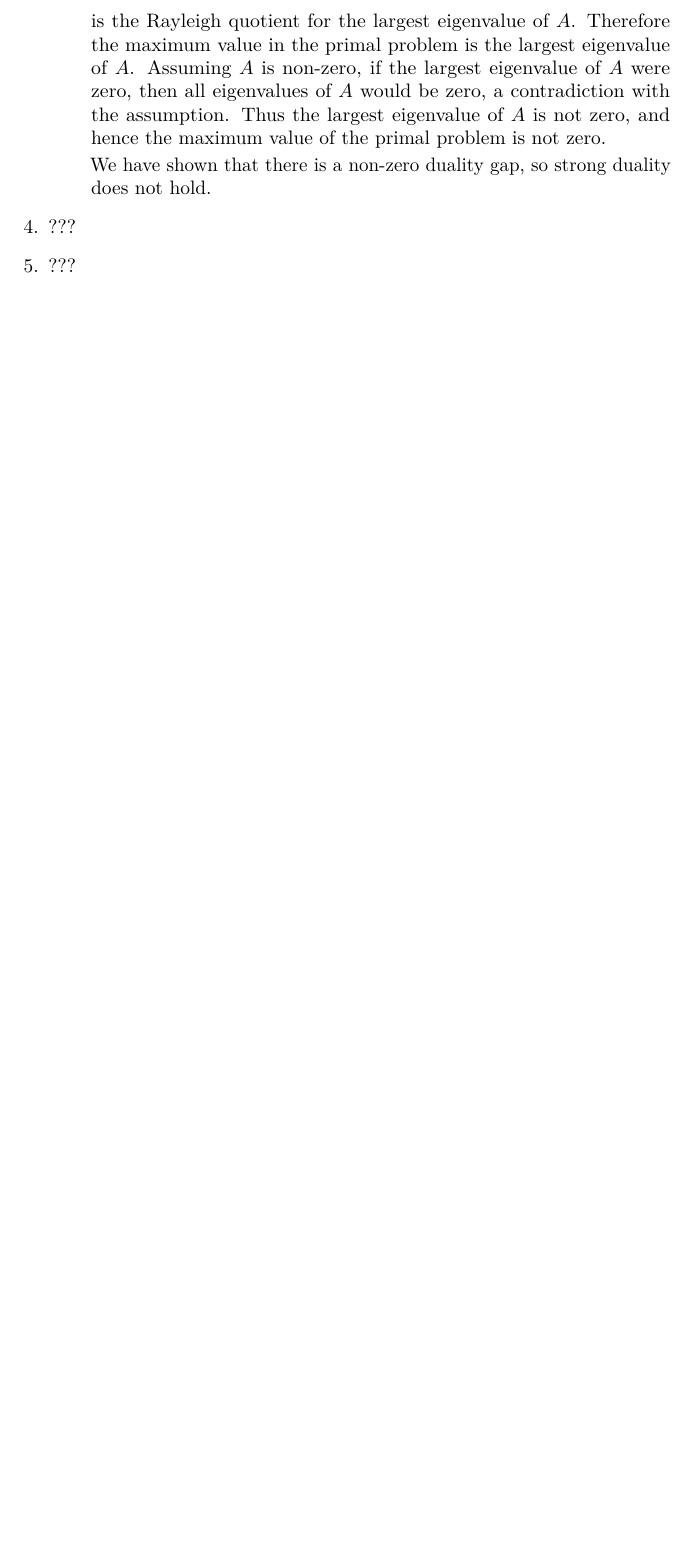
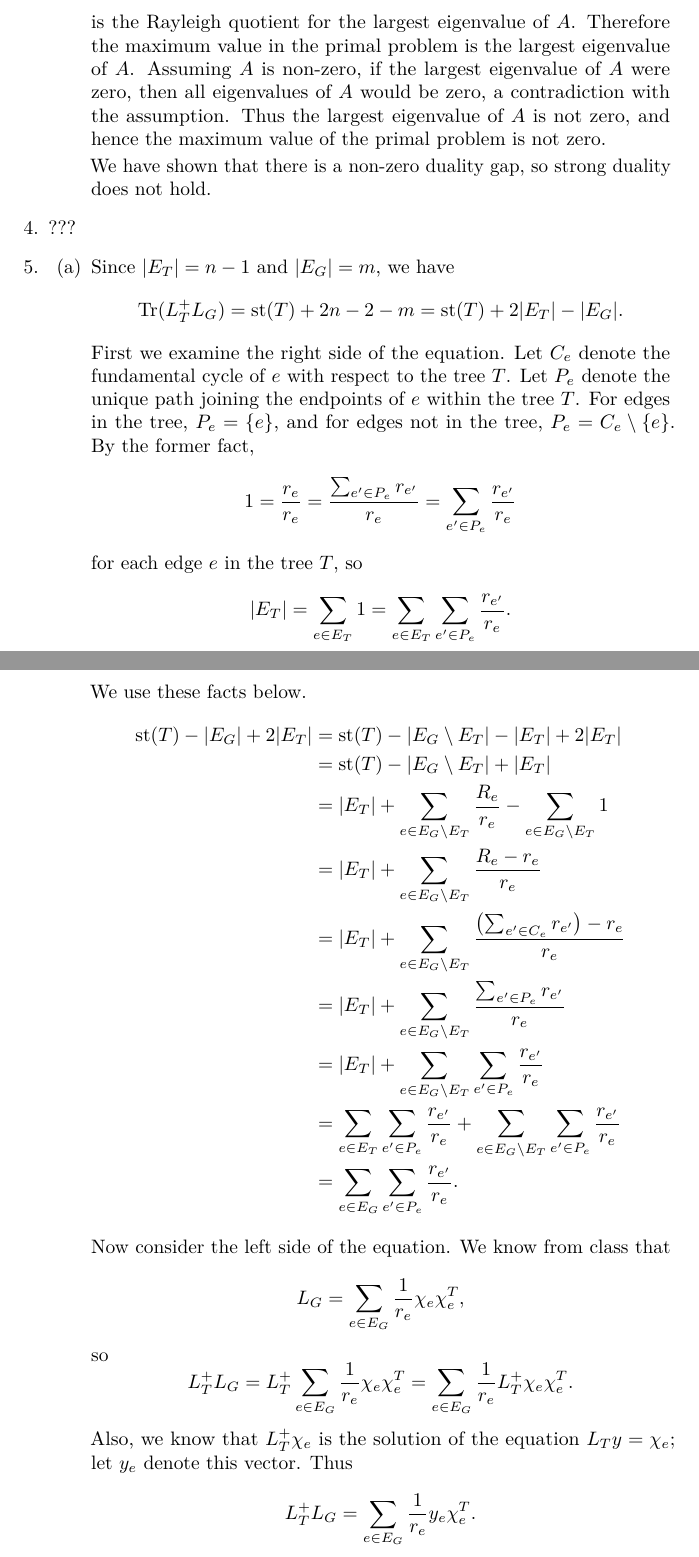
Before and after one commit to jfinkels/cs591, a LaTeX document (final.tex): part of page 3 of 3 before the commit and two parts of pages 3 and 4 of 5 after it, the two joined at a grey line, cut so that both start at the same text, the shorter picture padded with empty space. Compiled offline with pdfLaTeX.

Commit message:
Adds solution to 5a

```diff
--- a/final.tex
+++ b/final.tex
@@ -89,6 +89,8 @@
 \newcommand{\CUT}{\mathrm{CUT}}
 \newcommand{\LR}{\mathrm{LR}}
 \newcommand{\0}{\mathbf{0}}
+\DeclareMathOperator{\st}{st}
+\DeclareMathOperator{\Tr}{Tr}
 
 %% Define the author, title, and date for the document.
 \author{Jeffrey~Finkelstein}
@@ -187,4 +189,57 @@
     We have shown that there is a non-zero duality gap, so strong duality does not hold.
   \end{enumerate}
 \item ???
-\item ???
+\item
+  \begin{enumerate}
+  \item Since $|E_T| = n - 1$ and $|E_G| = m$, we have
+    \begin{equation*}
+      \Tr(L_T^+ L_G) = \st(T) + 2n - 2 - m = \st(T) + 2 |E_T| - |E_G|.
+    \end{equation*}
+    %% By subtracting $|E_T|$ from both sides, we have
+    %% \begin{equation*}
+    %%   \Tr(L_T^+ L_G) - |E_T| = \st(T) + |E_T| - |E_G|,
+    %% \end{equation*}
+    %% which holds exactly when
+    %% \begin{equation*}
+    %%   \Tr(L_T^+ L_G) - |E_T| = \st(T) - |E_G \setminus E_T|,
+    %% \end{equation*}
+    %% since $E_T \subseteq E_G$.
+    First we examine the right side of the equation.
+    Let $C_e$ denote the fundamental cycle of $e$ with respect to the tree $T$.
+    Let $P_e$ denote the unique path joining the endpoints of $e$ within the tree $T$.
+    For edges in the tree, $P_e = \{e\}$, and for edges not in the tree, $P_e = C_e \setminus \{e\}$.
+    By the former fact,
+    \begin{equation*}
+      1 = \frac{r_e}{r_e} = \frac{\sum_{e' \in P_e} r_{e'}}{r_e} = \sum_{e' \in P_e} \frac{r_{e'}}{r_e}
+    \end{equation*}
+    for each edge $e$ in the tree $T$, so
+    \begin{equation*}
+      |E_T| = \sum_{e \in E_T} 1 = \sum_{e \in E_T} \sum_{e' \in P_e} \frac{r_{e'}}{r_e}.
+    \end{equation*}
+    We use these facts below.
+    \begin{align*}
+      \st(T) - |E_G| + 2 |E_T| & = \st(T) - |E_G \setminus E_T| - |E_T| + 2 |E_T| \\
+      & = \st(T) - |E_G \setminus E_T| + |E_T| \\
+      & = |E_T| + \sum_{e \in E_G \setminus E_T} \frac{R_e}{r_e} - \sum_{e \in E_G \setminus E_T} 1 \\
+      & = |E_T| + \sum_{e \in E_G \setminus E_T} \frac{R_e - r_e}{r_e} \\
+      & = |E_T| + \sum_{e \in E_G \setminus E_T} \frac{\left(\sum_{e' \in C_e} r_{e'}\right) - r_e}{r_e} \\
+      & = |E_T| + \sum_{e \in E_G \setminus E_T} \frac{\sum_{e' \in P_e} r_{e'}}{r_e} \\
+      & = |E_T| + \sum_{e \in E_G \setminus E_T} \sum_{e' \in P_e} \frac{r_{e'}}{r_e} \\
+      & = \sum_{e \in E_T} \sum_{e' \in P_e} \frac{r_{e'}}{r_e} + \sum_{e \in E_G \setminus E_T} \sum_{e' \in P_e} \frac{r_{e'}}{r_e} \\
+      & = \sum_{e \in E_G} \sum_{e' \in P_e} \frac{r_{e'}}{r_e}.
+    \end{align*}
+
+    Now consider the left side of the equation.
+    We know from class that
+    \begin{equation*}
+      L_G = \sum_{e \in E_G} \frac{1}{r_e} \chi_e \chi_e^T,
+    \end{equation*}
+    so
+    \begin{equation*}
+      L_T^+ L_G = L_T^+ \sum_{e \in E_G} \frac{1}{r_e} \chi_e \chi_e^T = \sum_{e \in E_G} \frac{1}{r_e} L_T^+ \chi_e \chi_e^T.
+    \end{equation*}
+    Also, we know that $L_T^+ \chi_e$ is the solution of the equation $L_T y = \chi_e$; let $y_e$ denote this vector.
+    Thus
+    \begin{equation*}
+      L_T^+ L_G = \sum_{e \in E_G} \frac{1}{r_e} y_e \chi_e^T.
+    \end{equation*}
```
Also changed, not shown: final.tex (22 more changed lines).
